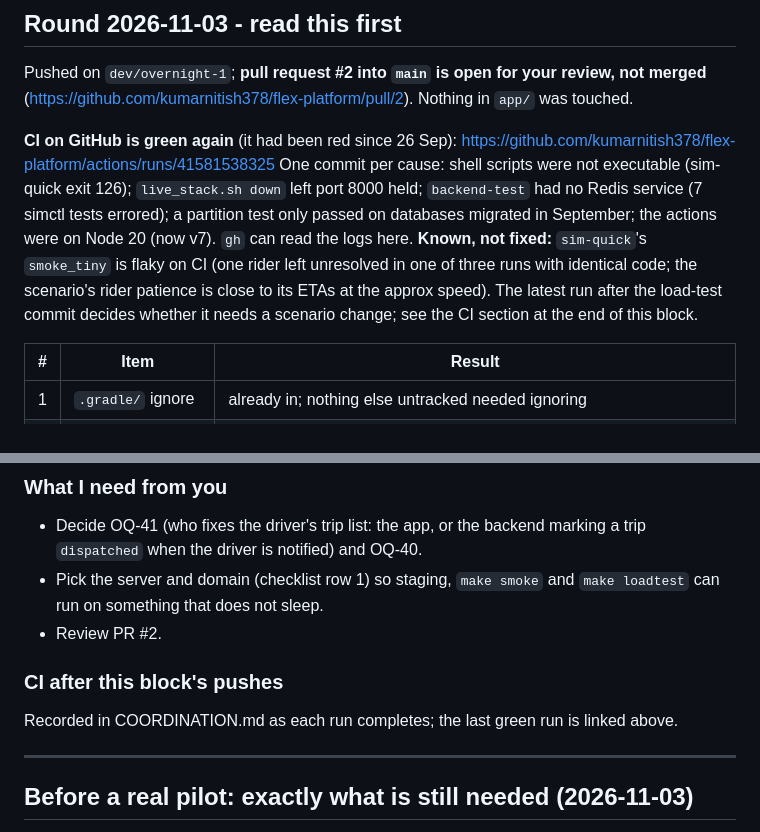
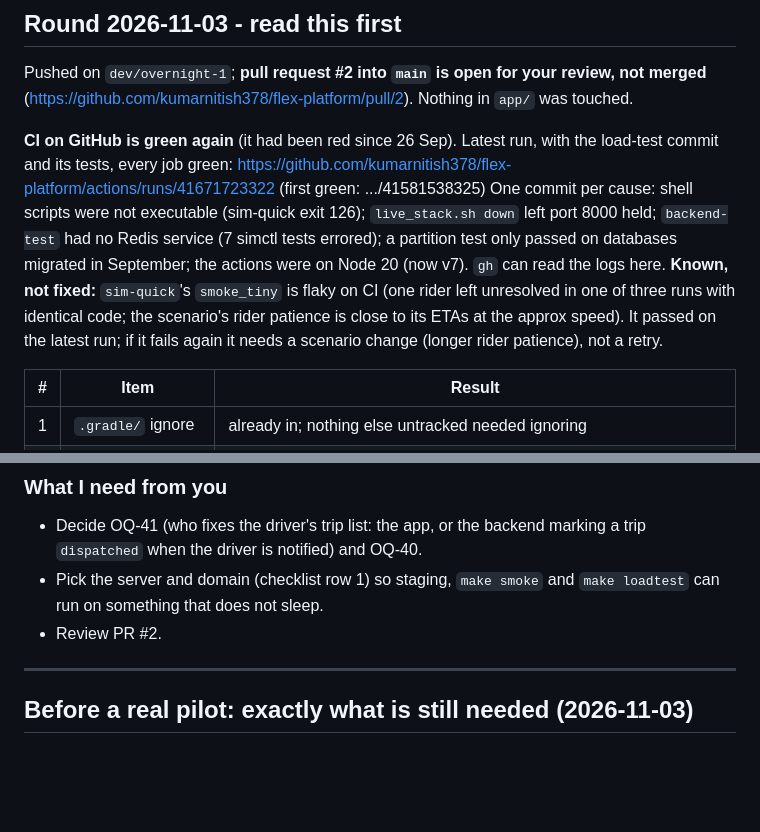
Before and after one commit to kumarnitish378/flex-platform, a Markdown page: PROGRESS.md, 2 parts joined by grey strips. GitHub-like rendering; blank space fills up the shorter version.

```diff
--- a/PROGRESS.md
+++ b/PROGRESS.md
@@ -5,12 +5,12 @@
 Pushed on `dev/overnight-1`; **pull request #2 into `main` is open for your review, not merged**
 (https://github.com/kumarnitish378/flex-platform/pull/2). Nothing in `app/` was touched.
 
-**CI on GitHub is green again** (it had been red since 26 Sep): https://github.com/kumarnitish378/flex-platform/actions/runs/41581538325
+**CI on GitHub is green again** (it had been red since 26 Sep). Latest run, with the load-test commit and its tests, every job green: https://github.com/kumarnitish378/flex-platform/actions/runs/41671723322 (first green: .../41581538325)
 One commit per cause: shell scripts were not executable (sim-quick exit 126); `live_stack.sh down` left port 8000 held; `backend-test`
 had no Redis service (7 simctl tests errored); a partition test only passed on databases migrated in September; the actions were on
 Node 20 (now v7). `gh` can read the logs here. **Known, not fixed:** `sim-quick`'s `smoke_tiny` is flaky on CI (one rider left
-unresolved in one of three runs with identical code; the scenario's rider patience is close to its ETAs at the approx speed). The latest
-run after the load-test commit decides whether it needs a scenario change; see the CI section at the end of this block.
+unresolved in one of three runs with identical code; the scenario's rider patience is close to its ETAs at the approx speed). It passed on the latest
+run; if it fails again it needs a scenario change (longer rider patience), not a retry.
 
 | # | Item | Result |
 |---|---|---|
@@ -49,10 +49,6 @@ of the long runs are discarded. The script now uses paho threads for MQTT and ke
 * Decide OQ-41 (who fixes the driver's trip list: the app, or the backend marking a trip `dispatched` when the driver is notified) and OQ-40.
 * Pick the server and domain (checklist row 1) so staging, `make smoke` and `make loadtest` can run on something that does not sleep.
 * Review PR #2.
-
-### CI after this block's pushes
-
-Recorded in COORDINATION.md as each run completes; the last green run is linked above.
 
 ---
 
```
Also changed, not shown: COORDINATION.md (+4 -0 lines).
